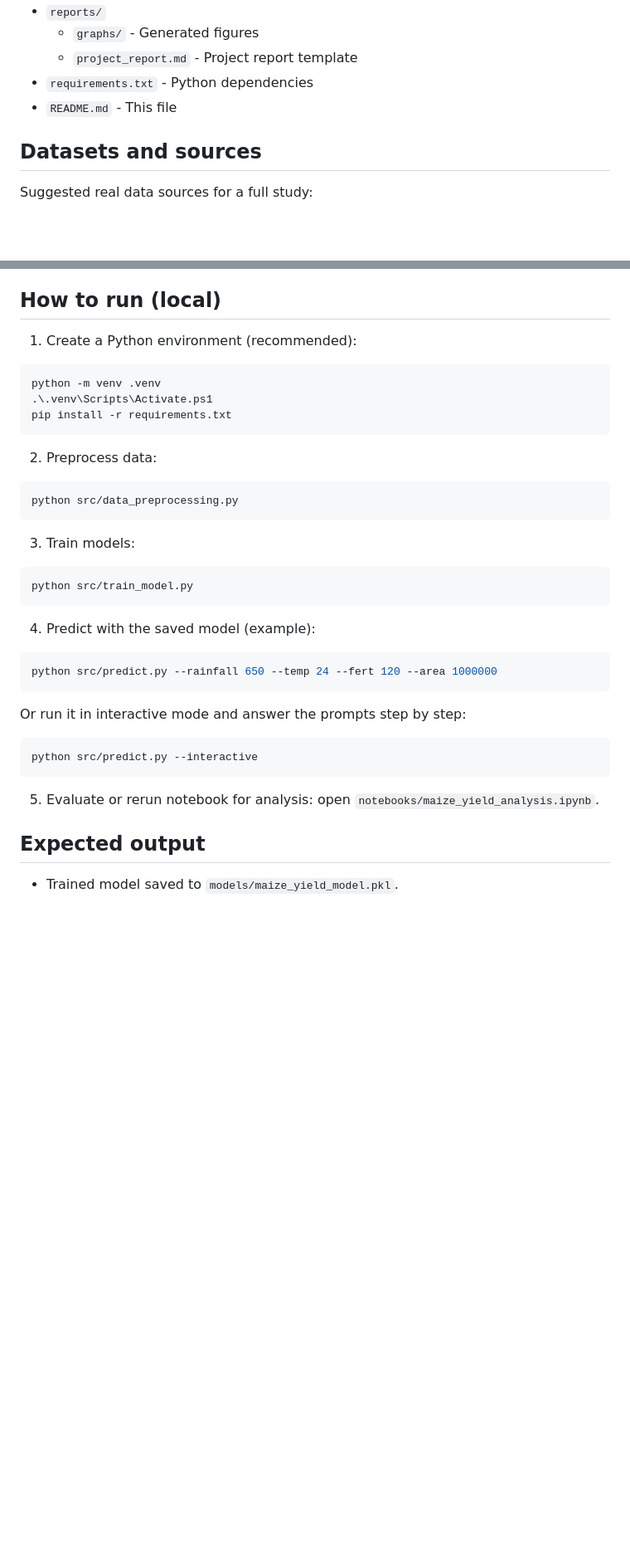
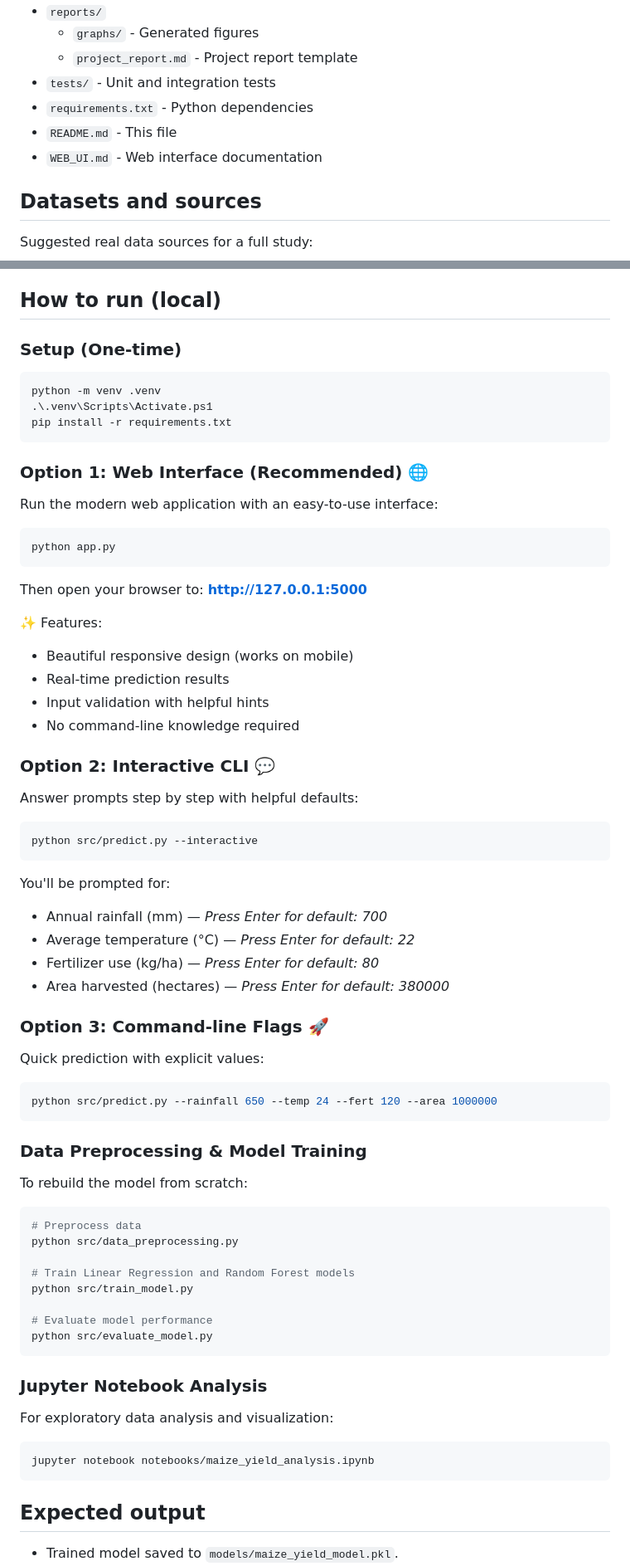
Before and after one commit to nigelberewere/Maize-Yeild-Prediction, a Markdown page: README.md, 2 parts joined by grey strips. Shown at 83% size. GitHub-like rendering; blank space fills up the shorter version.

Commit message:
Update README with web UI and comprehensive usage instructions

````diff
--- a/README.md
+++ b/README.md
@@ -24,8 +27,10 @@ This repository contains a computational modelling mini project to predict maize
 - `reports/`
   - `graphs/` - Generated figures
   - `project_report.md` - Project report template
+- `tests/` - Unit and integration tests
 - `requirements.txt` - Python dependencies
 - `README.md` - This file
+- `WEB_UI.md` - Web interface documentation
 
 ## Datasets and sources
 Suggested real data sources for a full study:
@@ -53,39 +58,74 @@ Note: The included `zimbabwe_maize_yield.csv` is synthetic sample data to bootst
 - R² (Coefficient of determination)
 
 ## How to run (local)
-1. Create a Python environment (recommended):
 
+### Setup (One-time)
 ```powershell
 python -m venv .venv
 .\.venv\Scripts\Activate.ps1
 pip install -r requirements.txt
 ```
 
-2. Preprocess data:
+### Option 1: Web Interface (Recommended) 🌐
+
+Run the modern web application with an easy-to-use interface:
 
 ```powershell
-python src/data_preprocessing.py
+python app.py
 ```
 
-3. Train models:
+Then open your browser to: **http://127.0.0.1:5000**
+
+✨ Features:
+- Beautiful responsive design (works on mobile)
+- Real-time prediction results
+- Input validation with helpful hints
+- No command-line knowledge required
+
+### Option 2: Interactive CLI 💬
+
+Answer prompts step by step with helpful defaults:
 
 ```powershell
-python src/train_model.py
+python src/predict.py --interactive
 ```
 
-4. Predict with the saved model (example):
+You'll be prompted for:
+- Annual rainfall (mm) — _Press Enter for default: 700_
+- Average temperature (°C) — _Press Enter for default: 22_
+- Fertilizer use (kg/ha) — _Press Enter for default: 80_
+- Area harvested (hectares) — _Press Enter for default: 380000_
+
+### Option 3: Command-line Flags 🚀
+
+Quick prediction with explicit values:
 
 ```powershell
 python src/predict.py --rainfall 650 --temp 24 --fert 120 --area 1000000
 ```
 
-Or run it in interactive mode and answer the prompts step by step:
+### Data Preprocessing & Model Training
+
+To rebuild the model from scratch:
 
 ```powershell
-python src/predict.py --interactive
+# Preprocess data
+python src/data_preprocessing.py
+
+# Train Linear Regression and Random Forest models
+python src/train_model.py
+
+# Evaluate model performance
+python src/evaluate_model.py
 ```
 
-5. Evaluate or rerun notebook for analysis: open `notebooks/maize_yield_analysis.ipynb`.
+### Jupyter Notebook Analysis
+
+For exploratory data analysis and visualization:
+
+```powershell
+jupyter notebook notebooks/maize_yield_analysis.ipynb
+```
 
 ## Expected output
 - Trained model saved to `models/maize_yield_model.pkl`.
````
Also changed, not shown: other parts of README.md (+4 -1 lines).
